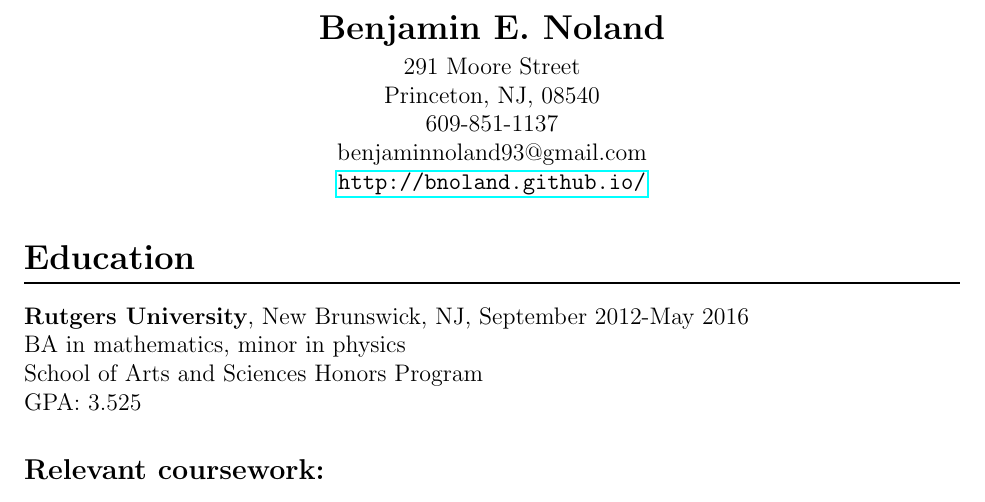
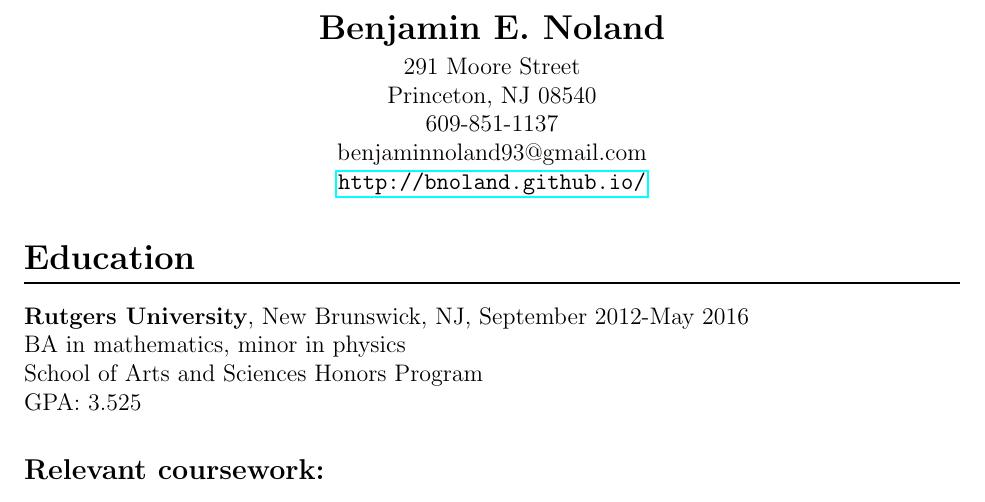
Before and after one commit to bnoland/resume, a LaTeX document (main2.tex): part of page 1 of 3, cut so that both start at the same text. Compiled offline with pdfLaTeX.

Commit message:
Small tweaks.

```diff
--- a/main2.tex
+++ b/main2.tex
@@ -13,7 +13,7 @@
 \moveleft.5\hoffset\centerline{\Large\bf Benjamin E. Noland}
 \smallskip
 \moveleft.5\hoffset\centerline{291 Moore Street}
-\moveleft.5\hoffset\centerline{Princeton, NJ, 08540}
+\moveleft.5\hoffset\centerline{Princeton, NJ 08540}
 \moveleft.5\hoffset\centerline{609-851-1137}
 \moveleft.5\hoffset\centerline{benjaminnoland93@gmail.com}
 %\moveleft.5\hoffset\centerline{benjamin.noland@rutgers.edu}
```
